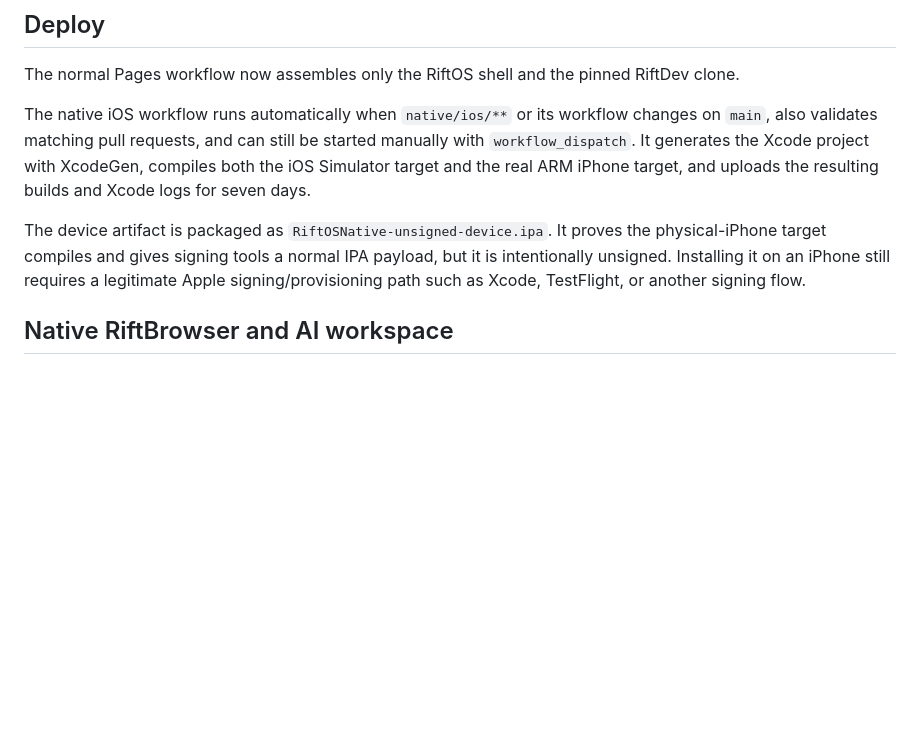
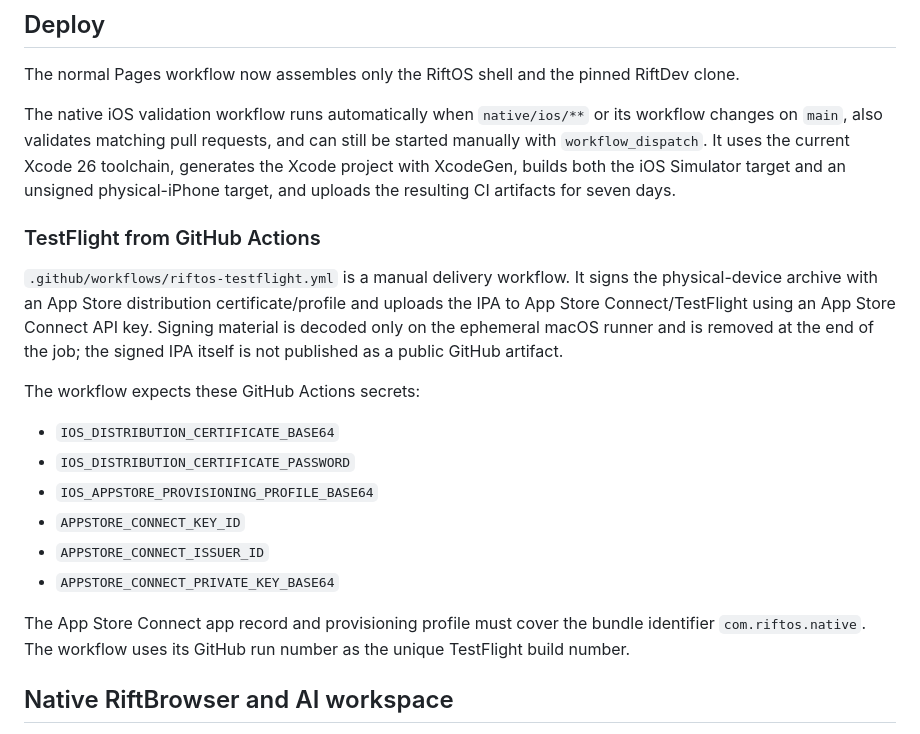
Before and after one commit to Arctic403/RiftOS, a Markdown page: README.md, the part around the change. Rendered like a GitHub page; blank space fills up the shorter version.

Commit message:
Document TestFlight delivery workflow

```diff
--- a/README.md
+++ b/README.md
@@ -81,9 +81,22 @@ See `riftengine/README.md` for the preserved engine roadmap.
 
 The normal Pages workflow now assembles only the RiftOS shell and the pinned RiftDev clone.
 
-The native iOS workflow runs automatically when `native/ios/**` or its workflow changes on `main`, also validates matching pull requests, and can still be started manually with `workflow_dispatch`. It generates the Xcode project with XcodeGen, compiles both the iOS Simulator target and the real ARM iPhone target, and uploads the resulting builds and Xcode logs for seven days.
+The native iOS validation workflow runs automatically when `native/ios/**` or its workflow changes on `main`, also validates matching pull requests, and can still be started manually with `workflow_dispatch`. It uses the current Xcode 26 toolchain, generates the Xcode project with XcodeGen, builds both the iOS Simulator target and an unsigned physical-iPhone target, and uploads the resulting CI artifacts for seven days.
 
-The device artifact is packaged as `RiftOSNative-unsigned-device.ipa`. It proves the physical-iPhone target compiles and gives signing tools a normal IPA payload, but it is intentionally unsigned. Installing it on an iPhone still requires a legitimate Apple signing/provisioning path such as Xcode, TestFlight, or another signing flow.
+### TestFlight from GitHub Actions
+
+`.github/workflows/riftos-testflight.yml` is a manual delivery workflow. It signs the physical-device archive with an App Store distribution certificate/profile and uploads the IPA to App Store Connect/TestFlight using an App Store Connect API key. Signing material is decoded only on the ephemeral macOS runner and is removed at the end of the job; the signed IPA itself is not published as a public GitHub artifact.
+
+The workflow expects these GitHub Actions secrets:
+
+- `IOS_DISTRIBUTION_CERTIFICATE_BASE64`
+- `IOS_DISTRIBUTION_CERTIFICATE_PASSWORD`
+- `IOS_APPSTORE_PROVISIONING_PROFILE_BASE64`
+- `APPSTORE_CONNECT_KEY_ID`
+- `APPSTORE_CONNECT_ISSUER_ID`
+- `APPSTORE_CONNECT_PRIVATE_KEY_BASE64`
+
+The App Store Connect app record and provisioning profile must cover the bundle identifier `com.riftos.native`. The workflow uses its GitHub run number as the unique TestFlight build number.
 
 ## Native RiftBrowser and AI workspace
 
```
